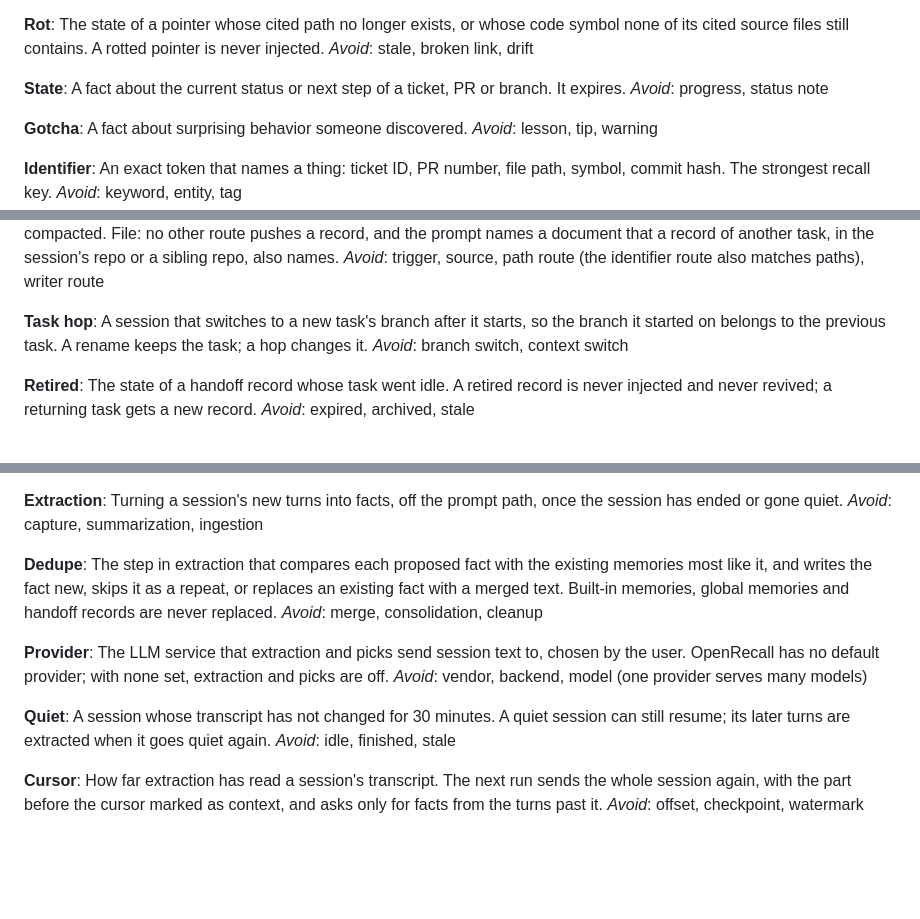
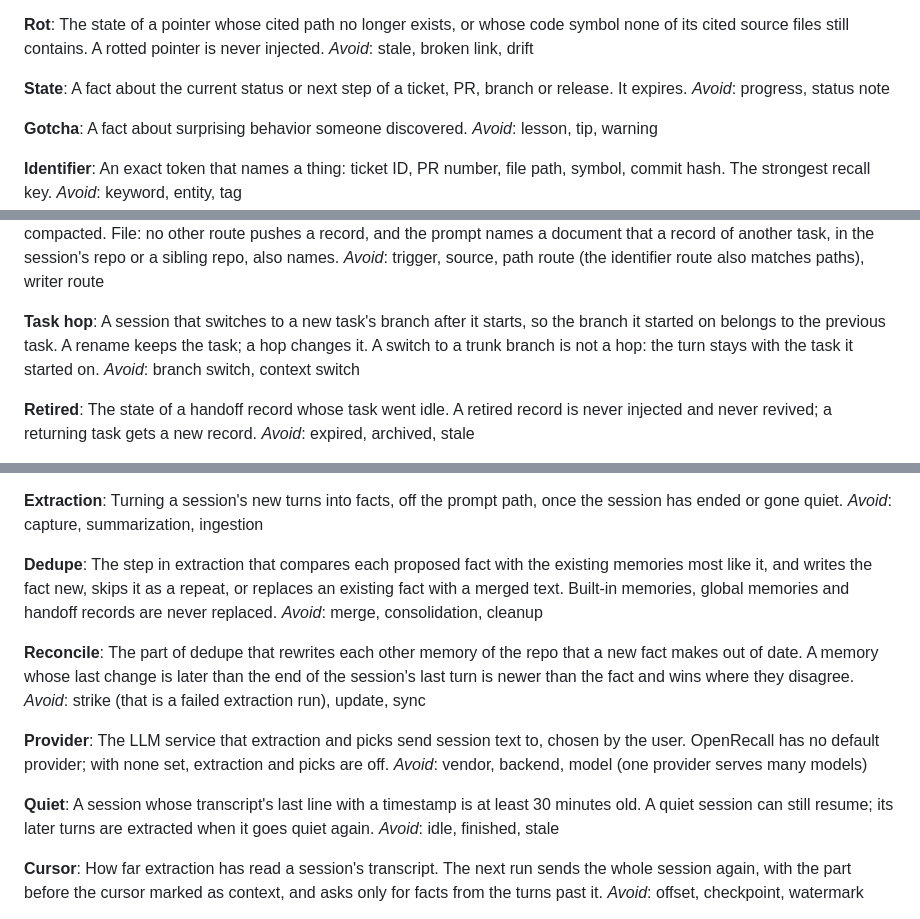
Before and after one commit to rajnandan1/openrecall, a Markdown page: GLOSSARY.md, 3 parts joined by grey strips. Rendered like a GitHub page; blank space fills up the shorter version.

Commit message:
Glossary for 0.11.0: Reconcile, and State, Task hop, Task notification and Quiet as reconcile on write uses them

```diff
--- a/GLOSSARY.md
+++ b/GLOSSARY.md
@@ -23,7 +23,7 @@ The state of a pointer whose cited path no longer exists, or whose code symbol n
 _Avoid_: stale, broken link, drift
 
 **State**:
-A fact about the current status or next step of a ticket, PR or branch. It expires.
+A fact about the current status or next step of a ticket, PR, branch or release. It expires.
 _Avoid_: progress, status note
 
 **Gotcha**:
@@ -93,7 +93,7 @@ The way a handoff record reaches a session. Alias: the prompt names one of the a
 _Avoid_: trigger, source, path route (the identifier route also matches paths), writer route
 
 **Task hop**:
-A session that switches to a new task's branch after it starts, so the branch it started on belongs to the previous task. A rename keeps the task; a hop changes it.
+A session that switches to a new task's branch after it starts, so the branch it started on belongs to the previous task. A rename keeps the task; a hop changes it. A switch to a trunk branch is not a hop: the turn stays with the task it started on.
 _Avoid_: branch switch, context switch
 
 **Retired**:
@@ -212,12 +212,16 @@ _Avoid_: capture, summarization, ingestion
 The step in extraction that compares each proposed fact with the existing memories most like it, and writes the fact new, skips it as a repeat, or replaces an existing fact with a merged text. Built-in memories, global memories and handoff records are never replaced.
 _Avoid_: merge, consolidation, cleanup
 
+**Reconcile**:
+The part of dedupe that rewrites each other memory of the repo that a new fact makes out of date. A memory whose last change is later than the end of the session's last turn is newer than the fact and wins where they disagree.
+_Avoid_: strike (that is a failed extraction run), update, sync
+
 **Provider**:
 The LLM service that extraction and picks send session text to, chosen by the user. OpenRecall has no default provider; with none set, extraction and picks are off.
 _Avoid_: vendor, backend, model (one provider serves many models)
 
 **Quiet**:
-A session whose transcript has not changed for 30 minutes. A quiet session can still resume; its later turns are extracted when it goes quiet again.
+A session whose transcript's last line with a timestamp is at least 30 minutes old. A quiet session can still resume; its later turns are extracted when it goes quiet again.
 _Avoid_: idle, finished, stale
 
 **Cursor**:
```
Also changed, not shown: other parts of GLOSSARY.md (+1 -1 lines).
